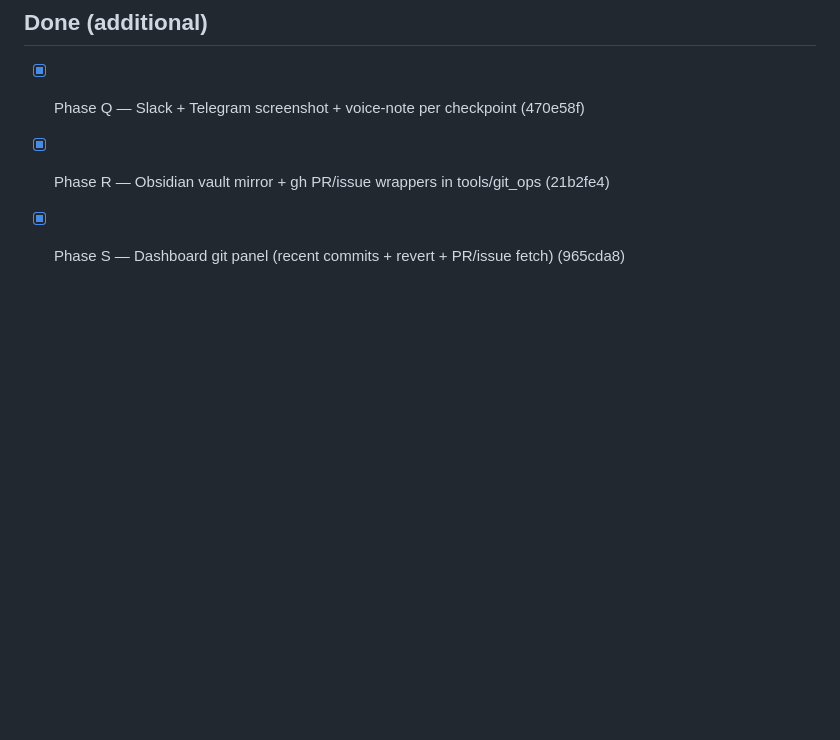
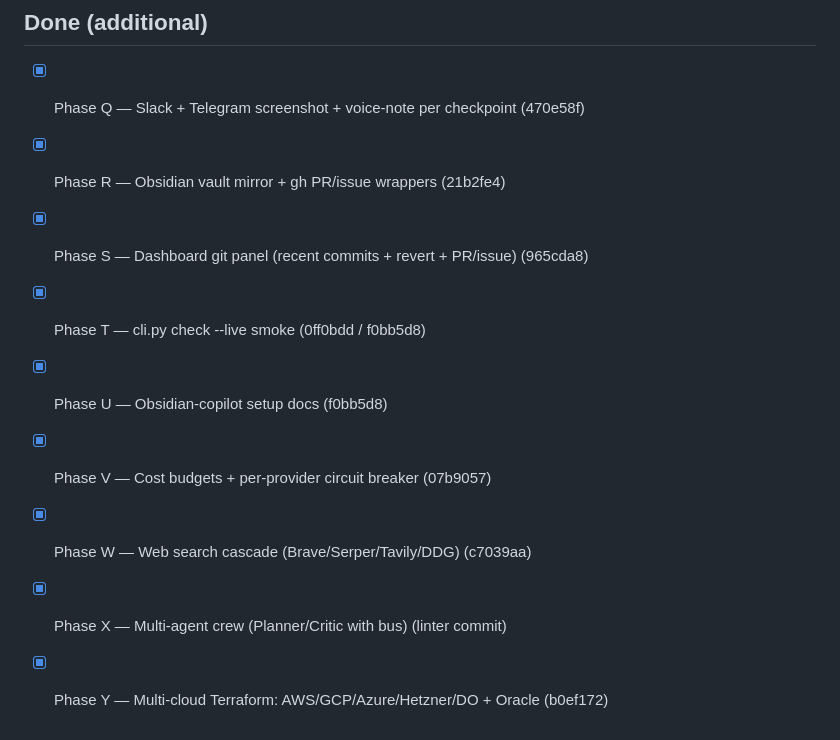
Before and after one commit to philipposk/AI-OS, a Markdown page: TODO.md, the part around the change. Drawn GitHub-style; blank space fills up the shorter version.

Commit message:
Update TODO.md: phases T–Y done

```diff
--- a/TODO.md
+++ b/TODO.md
@@ -70,5 +70,11 @@ out, not deleted, so the history of what was considered stays visible.
 ## Done (additional)
 
 - [x] Phase Q — Slack + Telegram screenshot + voice-note per checkpoint (470e58f)
-- [x] Phase R — Obsidian vault mirror + gh PR/issue wrappers in tools/git_ops (21b2fe4)
-- [x] Phase S — Dashboard git panel (recent commits + revert + PR/issue fetch) (965cda8)
+- [x] Phase R — Obsidian vault mirror + gh PR/issue wrappers (21b2fe4)
+- [x] Phase S — Dashboard git panel (recent commits + revert + PR/issue) (965cda8)
+- [x] Phase T — cli.py check --live smoke (0ff0bdd / f0bb5d8)
+- [x] Phase U — Obsidian-copilot setup docs (f0bb5d8)
+- [x] Phase V — Cost budgets + per-provider circuit breaker (07b9057)
+- [x] Phase W — Web search cascade (Brave/Serper/Tavily/DDG) (c7039aa)
+- [x] Phase X — Multi-agent crew (Planner/Critic with bus) (linter commit)
+- [x] Phase Y — Multi-cloud Terraform: AWS/GCP/Azure/Hetzner/DO + Oracle (b0ef172)
```
